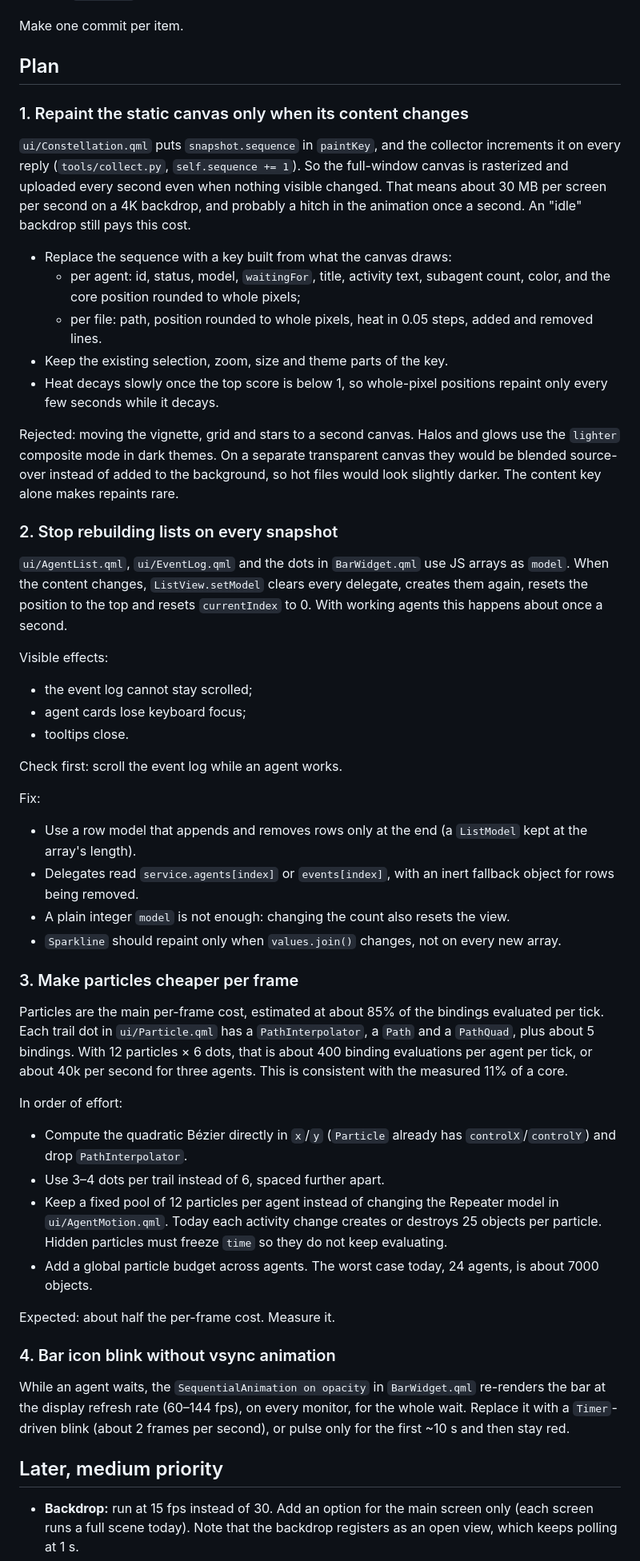
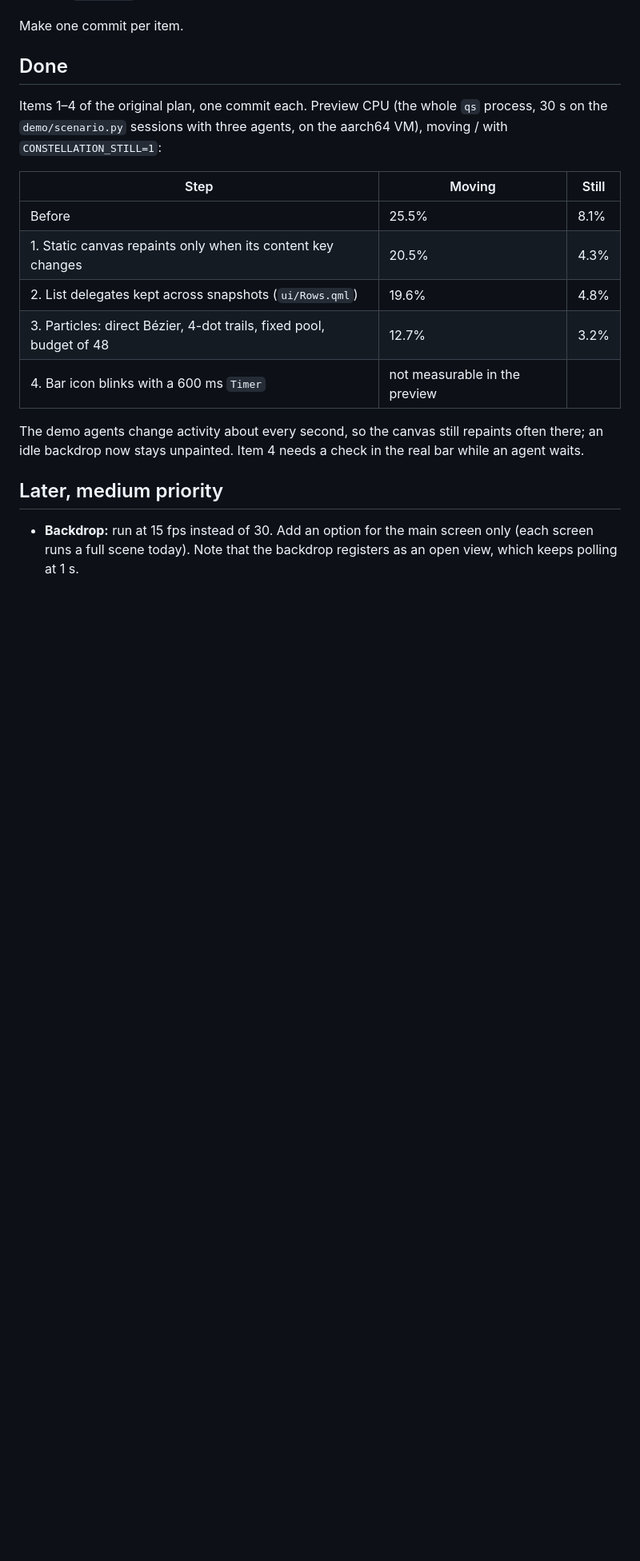
Before and after one commit to simoz/agent-constellation, a Markdown page: docs/performance-plan.md, the part around one of its changes. Shown at 80% size. Rendered like a GitHub page; blank space fills up the shorter version.

Commit message:
docs: record the measured results of the performance plan
Co-Authored-By: Claude Opus 5.5 <noreply@anthropic.com>

```diff
--- a/docs/performance-plan.md
+++ b/docs/performance-plan.md
@@ -24,82 +24,23 @@ Before and after each change:
 
 Make one commit per item.
 
-## Plan
+## Done
 
-### 1. Repaint the static canvas only when its content changes
+Items 1–4 of the original plan, one commit each. Preview CPU (the whole `qs`
+process, 30 s on the `demo/scenario.py` sessions with three agents, on the
+aarch64 VM), moving / with `CONSTELLATION_STILL=1`:
 
-`ui/Constellation.qml` puts `snapshot.sequence` in `paintKey`, and the collector
-increments it on every reply (`tools/collect.py`, `self.sequence += 1`). So the
-full-window canvas is rasterized and uploaded every second even when nothing
-visible changed. That means about 30 MB per screen per second on a 4K backdrop,
-and probably a hitch in the animation once a second. An "idle" backdrop still
-pays this cost.
+| Step | Moving | Still |
+| --- | --- | --- |
+| Before | 25.5% | 8.1% |
+| 1. Static canvas repaints only when its content key changes | 20.5% | 4.3% |
+| 2. List delegates kept across snapshots (`ui/Rows.qml`) | 19.6% | 4.8% |
+| 3. Particles: direct Bézier, 4-dot trails, fixed pool, budget of 48 | 12.7% | 3.2% |
+| 4. Bar icon blinks with a 600 ms `Timer` | not measurable in the preview | |
 
-- Replace the sequence with a key built from what the canvas draws:
-  - per agent: id, status, model, `waitingFor`, title, activity text, subagent
-    count, color, and the core position rounded to whole pixels;
-  - per file: path, position rounded to whole pixels, heat in 0.05 steps, added
-    and removed lines.
-- Keep the existing selection, zoom, size and theme parts of the key.
-- Heat decays slowly once the top score is below 1, so whole-pixel positions
-  repaint only every few seconds while it decays.
-
-Rejected: moving the vignette, grid and stars to a second canvas. Halos and
-glows use the `lighter` composite mode in dark themes. On a separate transparent
-canvas they would be blended source-over instead of added to the background, so
-hot files would look slightly darker. The content key alone makes repaints rare.
-
-### 2. Stop rebuilding lists on every snapshot
-
-`ui/AgentList.qml`, `ui/EventLog.qml` and the dots in `BarWidget.qml` use JS
-arrays as `model`. When the content changes, `ListView.setModel` clears every
-delegate, creates them again, resets the position to the top and resets
-`currentIndex` to 0. With working agents this happens about once a second.
-
-Visible effects:
-- the event log cannot stay scrolled;
-- agent cards lose keyboard focus;
-- tooltips close.
-
-Check first: scroll the event log while an agent works.
-
-Fix:
-- Use a row model that appends and removes rows only at the end (a `ListModel`
-  kept at the array's length).
-- Delegates read `service.agents[index]` or `events[index]`, with an inert
-  fallback object for rows being removed.
-- A plain integer `model` is not enough: changing the count also resets the
-  view.
-- `Sparkline` should repaint only when `values.join()` changes, not on every new
-  array.
-
-### 3. Make particles cheaper per frame
-
-Particles are the main per-frame cost, estimated at about 85% of the bindings
-evaluated per tick. Each trail dot in `ui/Particle.qml` has a `PathInterpolator`,
-a `Path` and a `PathQuad`, plus about 5 bindings. With 12 particles × 6 dots,
-that is about 400 binding evaluations per agent per tick, or about 40k per
-second for three agents. This is consistent with the measured 11% of a core.
-
-In order of effort:
-- Compute the quadratic Bézier directly in `x`/`y` (`Particle` already has
-  `controlX`/`controlY`) and drop `PathInterpolator`.
-- Use 3–4 dots per trail instead of 6, spaced further apart.
-- Keep a fixed pool of 12 particles per agent instead of changing the Repeater
-  model in `ui/AgentMotion.qml`. Today each activity change creates or destroys
-  25 objects per particle. Hidden particles must freeze `time` so they do not
-  keep evaluating.
-- Add a global particle budget across agents. The worst case today, 24 agents,
-  is about 7000 objects.
-
-Expected: about half the per-frame cost. Measure it.
-
-### 4. Bar icon blink without vsync animation
-
-While an agent waits, the `SequentialAnimation on opacity` in `BarWidget.qml`
-re-renders the bar at the display refresh rate (60–144 fps), on every monitor,
-for the whole wait. Replace it with a `Timer`-driven blink (about 2 frames per
-second), or pulse only for the first ~10 s and then stay red.
+The demo agents change activity about every second, so the canvas still
+repaints often there; an idle backdrop now stays unpainted. Item 4 needs a check
+in the real bar while an agent waits.
 
 ## Later, medium priority
 
```
Also changed, not shown: other parts of docs/performance-plan.md (+1 -1 lines).
